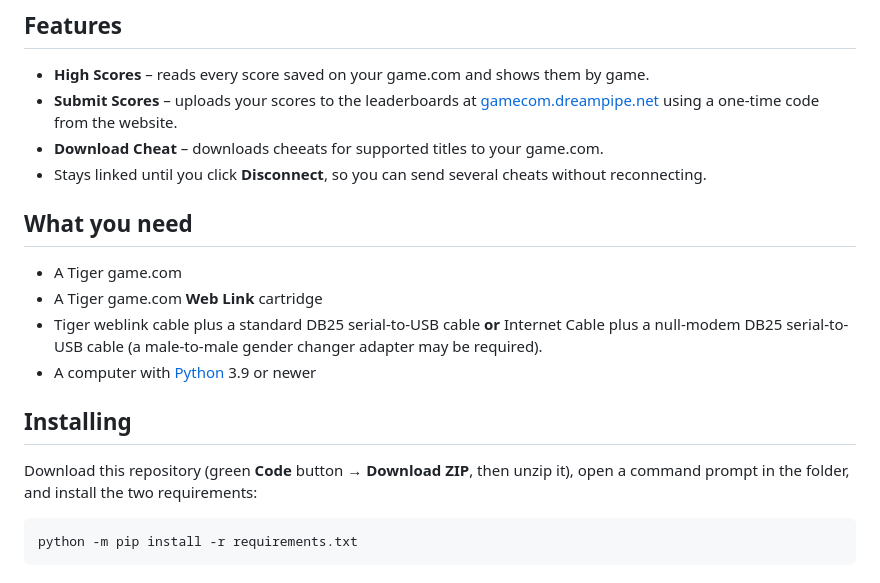
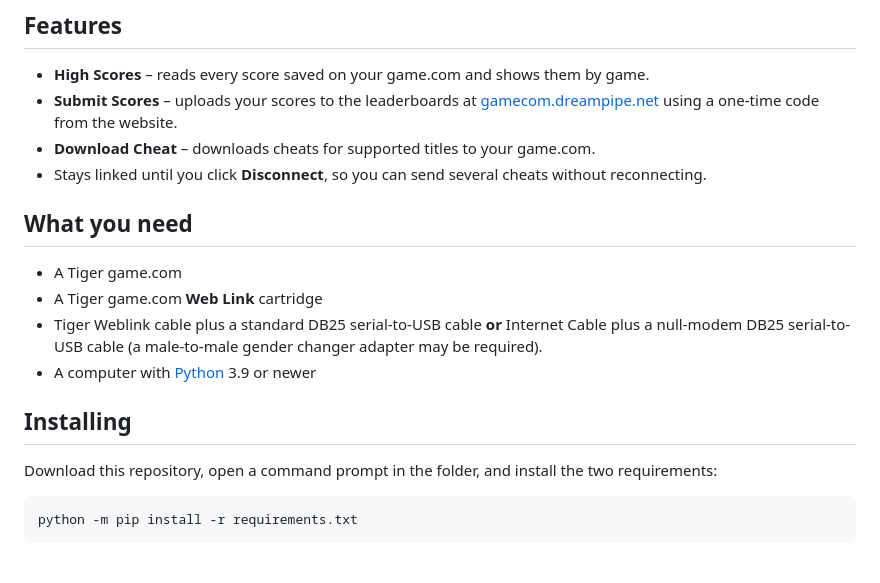
Before and after one commit to Xiden101/Tiger-Game.com-WebLink-Service, a Markdown page: README.md, the part around the change. GitHub-like rendering.

````diff
--- a/README.md
+++ b/README.md
@@ -8,19 +8,19 @@ It runs as a small local program that opens in your web browser.
 
 - **High Scores** – reads every score saved on your game.com and shows them by game.
 - **Submit Scores** – uploads your scores to the leaderboards at [gamecom.dreampipe.net](https://gamecom.dreampipe.net) using a one-time code from the website.
-- **Download Cheat** – downloads cheeats for supported titles to your game.com.
+- **Download Cheat** – downloads cheats for supported titles to your game.com.
 - Stays linked until you click **Disconnect**, so you can send several cheats without reconnecting.
 
 ## What you need
 
 - A Tiger game.com
 - A Tiger game.com **Web Link** cartridge
-- Tiger weblink cable plus a standard DB25 serial-to-USB cable **or** Internet Cable plus a null-modem DB25 serial-to-USB cable (a male-to-male gender changer adapter may be required).
+- Tiger Weblink cable plus a standard DB25 serial-to-USB cable **or** Internet Cable plus a null-modem DB25 serial-to-USB cable (a male-to-male gender changer adapter may be required).
 - A computer with [Python](https://www.python.org/downloads/) 3.9 or newer
 
 ## Installing
 
-Download this repository (green **Code** button → **Download ZIP**, then unzip it), open a command prompt in the folder, and install the two requirements:
+Download this repository, open a command prompt in the folder, and install the two requirements:
 
 ```
 python -m pip install -r requirements.txt
````
